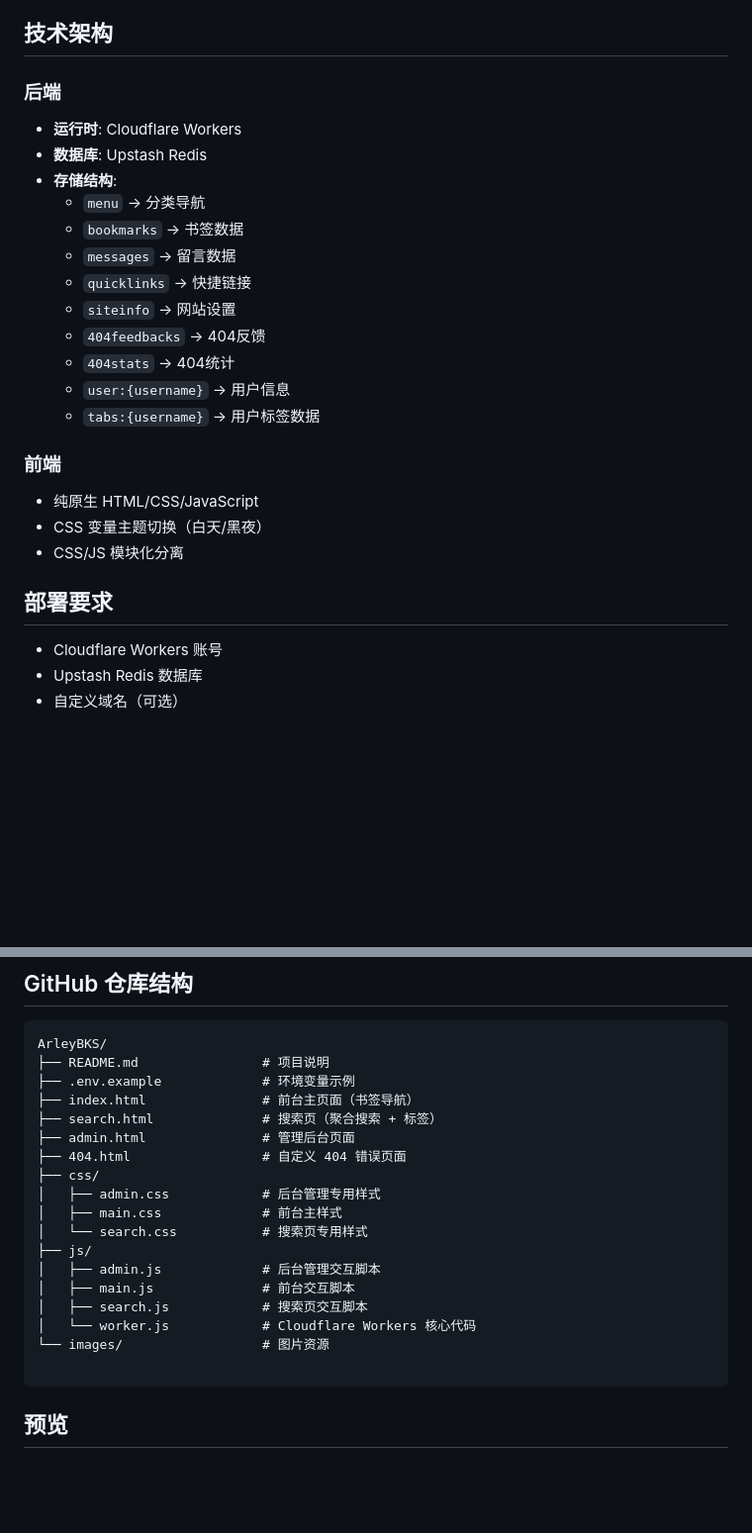
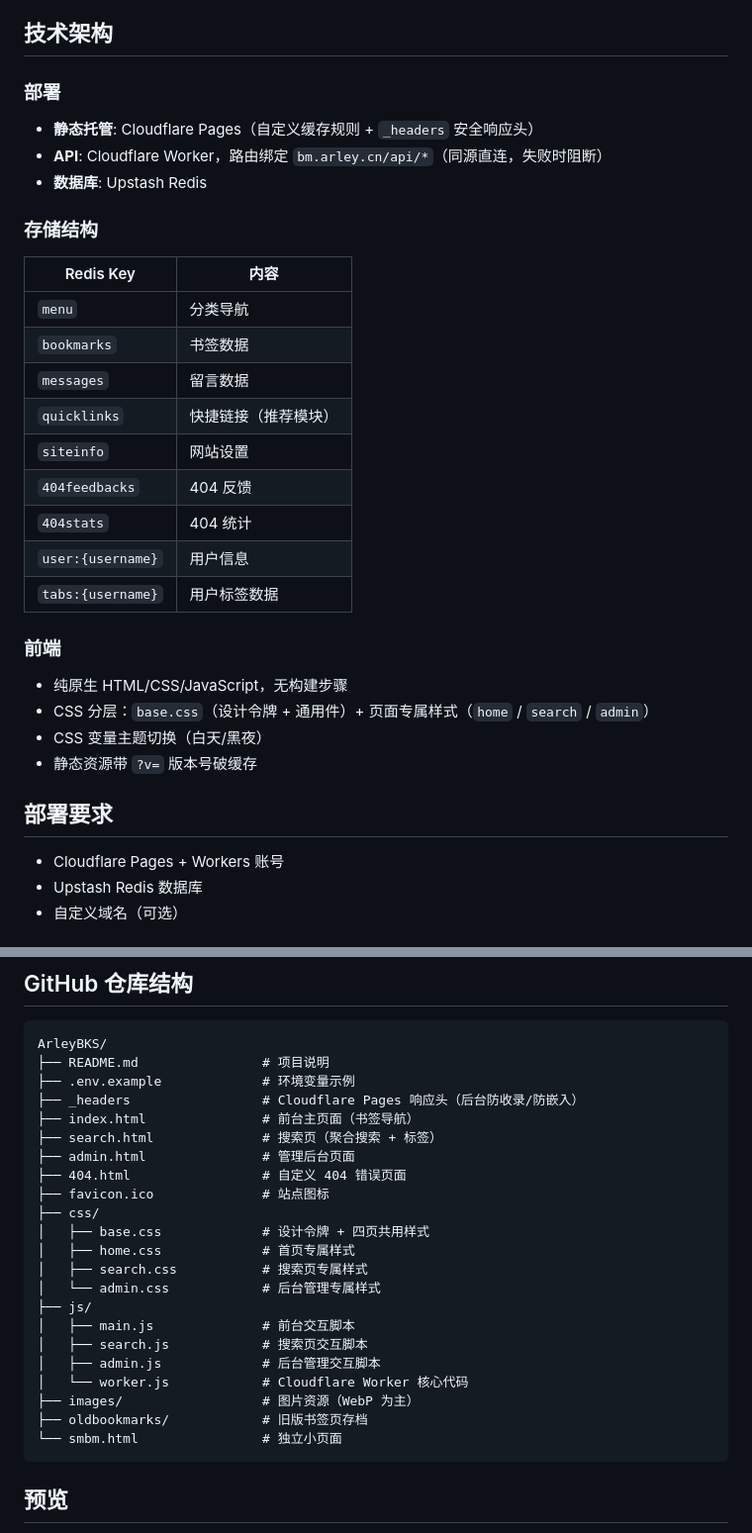
Before and after one commit to arleycn/arleybksdate, a Markdown page: README.md, 2 parts joined by grey strips. Shown at 99% size. Rendered like a GitHub page; blank space fills up the shorter version.

Commit message:
docs: 重写 README，版本定档 ArleyBKS 5.0
- 技术架构更新为 Pages + Worker 同源路由 + Upstash
- CSS 分层结构、_headers、WebP、吸顶导航、整卡可点等 5.0 特性
- 仓库结构同步实际文件（移除 apihome/main.css，新增 base/home.css、_headers）

````diff
--- a/README.md
+++ b/README.md
@@ -33,28 +36,33 @@
 
 ## 技术架构
 
-### 后端
-- **运行时**: Cloudflare Workers
+### 部署
+- **静态托管**: Cloudflare Pages（自定义缓存规则 + `_headers` 安全响应头）
+- **API**: Cloudflare Worker，路由绑定 `bm.arley.cn/api/*`（同源直连，失败时阻断）
 - **数据库**: Upstash Redis
-- **存储结构**:
-  - `menu` → 分类导航
-  - `bookmarks` → 书签数据
-  - `messages` → 留言数据
-  - `quicklinks` → 快捷链接
-  - `siteinfo` → 网站设置
-  - `404feedbacks` → 404反馈
-  - `404stats` → 404统计
-  - `user:{username}` → 用户信息
-  - `tabs:{username}` → 用户标签数据
+
+### 存储结构
+| Redis Key | 内容 |
+|---|---|
+| `menu` | 分类导航 |
+| `bookmarks` | 书签数据 |
+| `messages` | 留言数据 |
+| `quicklinks` | 快捷链接（推荐模块） |
+| `siteinfo` | 网站设置 |
+| `404feedbacks` | 404 反馈 |
+| `404stats` | 404 统计 |
+| `user:{username}` | 用户信息 |
+| `tabs:{username}` | 用户标签数据 |
 
 ### 前端
-- 纯原生 HTML/CSS/JavaScript
+- 纯原生 HTML/CSS/JavaScript，无构建步骤
+- CSS 分层：`base.css`（设计令牌 + 通用件）+ 页面专属样式（`home` / `search` / `admin`）
 - CSS 变量主题切换（白天/黑夜）
-- CSS/JS 模块化分离
+- 静态资源带 `?v=` 版本号破缓存
 
 ## 部署要求
 
-- Cloudflare Workers 账号
+- Cloudflare Pages + Workers 账号
 - Upstash Redis 数据库
 - 自定义域名（可选）
 
@@ -75,21 +83,25 @@
 ArleyBKS/
 ├── README.md                # 项目说明
 ├── .env.example             # 环境变量示例
+├── _headers                 # Cloudflare Pages 响应头（后台防收录/防嵌入）
 ├── index.html               # 前台主页面（书签导航）
 ├── search.html              # 搜索页（聚合搜索 + 标签）
 ├── admin.html               # 管理后台页面
 ├── 404.html                 # 自定义 404 错误页面
+├── favicon.ico              # 站点图标
 ├── css/
-│   ├── admin.css            # 后台管理专用样式
-│   ├── main.css             # 前台主样式
-│   └── search.css           # 搜索页专用样式
+│   ├── base.css             # 设计令牌 + 四页共用样式
+│   ├── home.css             # 首页专属样式
+│   ├── search.css           # 搜索页专属样式
+│   └── admin.css            # 后台管理专属样式
 ├── js/
-│   ├── admin.js             # 后台管理交互脚本
 │   ├── main.js              # 前台交互脚本
 │   ├── search.js            # 搜索页交互脚本
-│   └── worker.js            # Cloudflare Workers 核心代码
-└── images/                  # 图片资源
-
+│   ├── admin.js             # 后台管理交互脚本
+│   └── worker.js            # Cloudflare Worker 核心代码
+├── images/                  # 图片资源（WebP 为主）
+├── oldbookmarks/            # 旧版书签页存档
+└── smbm.html                # 独立小页面
 ```
 
 ## 预览
````
Also changed, not shown: other parts of README.md (+9 -6 lines).
